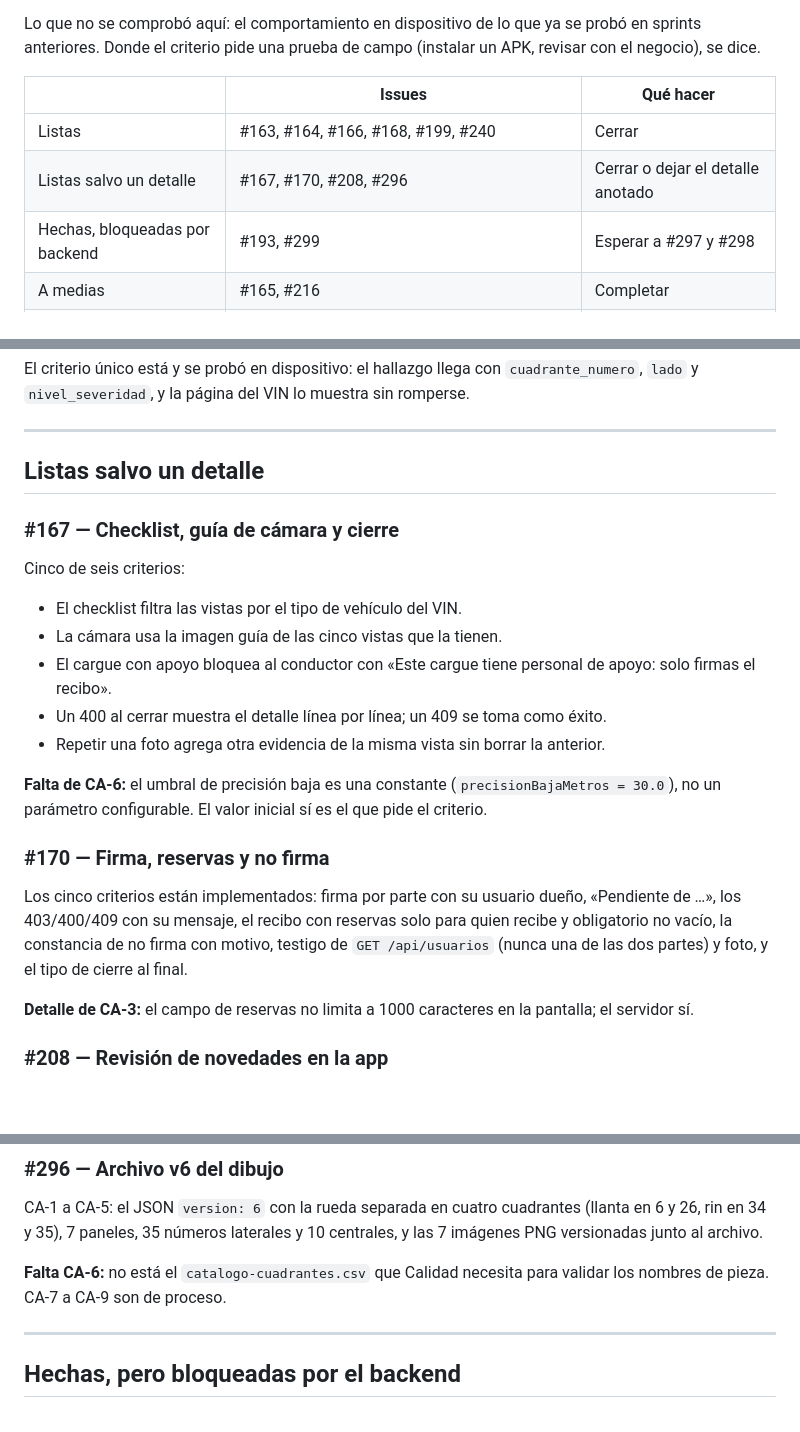
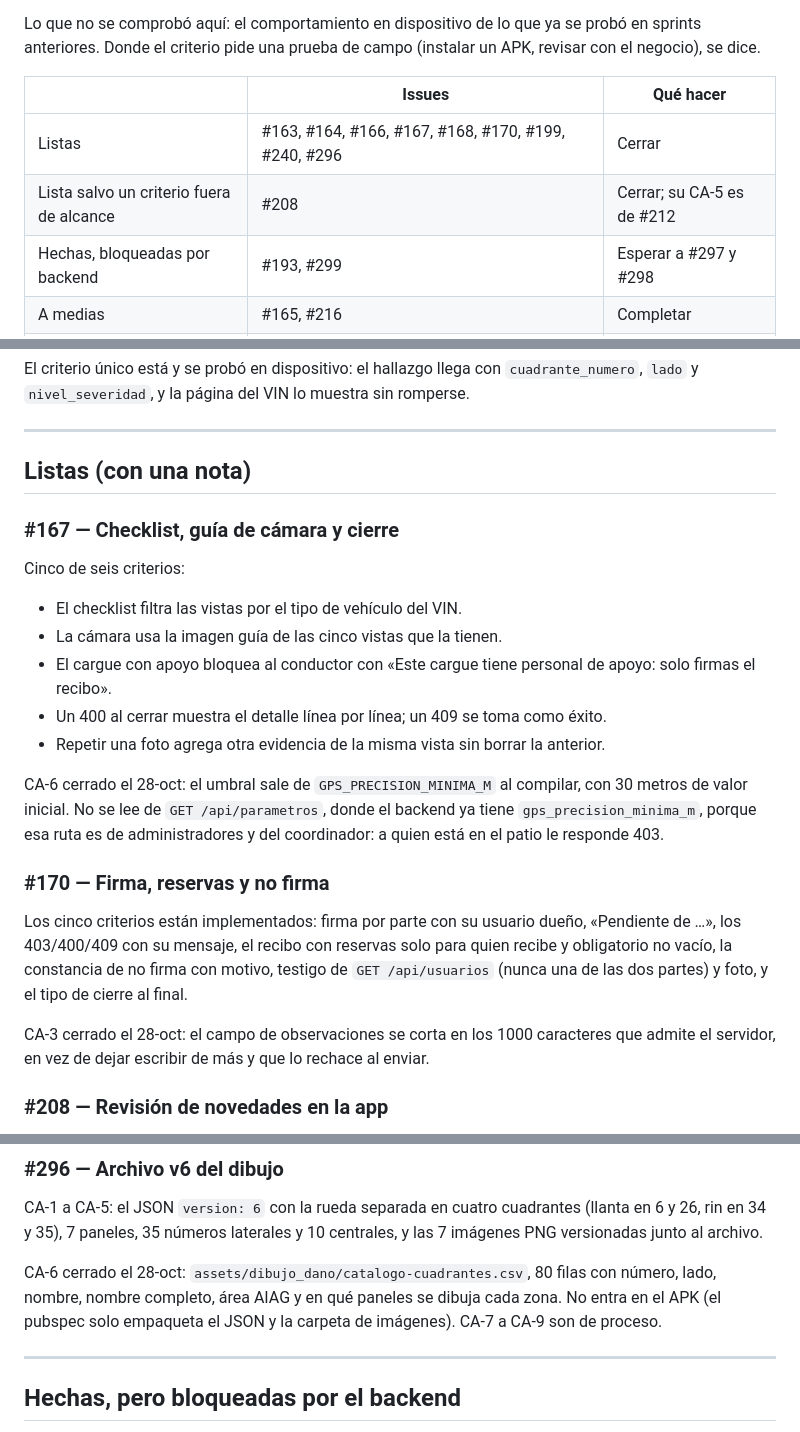
Before and after one commit to InnovacionIA-proyectos/IA-AUTOS, a Markdown page: docs/qa/auditoria-issues-mobile.md, 3 parts joined by grey strips. Drawn GitHub-style; blank space fills up the shorter version.

Commit message:
Al dia la auditoria: los tres detalles ya estan cerrados

```diff
--- a/docs/qa/auditoria-issues-mobile.md
+++ b/docs/qa/auditoria-issues-mobile.md
@@ -10,8 +10,8 @@ se dice.
 
 | | Issues | Qué hacer |
 |---|---|---|
-| Listas | #163, #164, #166, #168, #199, #240 | Cerrar |
-| Listas salvo un detalle | #167, #170, #208, #296 | Cerrar o dejar el detalle anotado |
+| Listas | #163, #164, #166, #167, #168, #170, #199, #240, #296 | Cerrar |
+| Lista salvo un criterio fuera de alcance | #208 | Cerrar; su CA-5 es de #212 |
 | Hechas, bloqueadas por backend | #193, #299 | Esperar a #297 y #298 |
 | A medias | #165, #216 | Completar |
 | Sin empezar | #159, #187, #188, #201, #207, #212, #218, #273, #286, #291, #304, #313 | Pendientes |
@@ -87,7 +87,7 @@ El criterio único está y se probó en dispositivo: el hallazgo llega con `cuad
 
 ---
 
-## Listas salvo un detalle
+## Listas (con una nota)
 
 ### #167 — Checklist, guía de cámara y cierre
 
@@ -100,8 +100,9 @@ Cinco de seis criterios:
 - Un 400 al cerrar muestra el detalle línea por línea; un 409 se toma como éxito.
 - Repetir una foto agrega otra evidencia de la misma vista sin borrar la anterior.
 
-**Falta de CA-6:** el umbral de precisión baja es una constante (`precisionBajaMetros = 30.0`), no un
-parámetro configurable. El valor inicial sí es el que pide el criterio.
+CA-6 cerrado el 28-oct: el umbral sale de `GPS_PRECISION_MINIMA_M` al compilar, con 30 metros de
+valor inicial. No se lee de `GET /api/parametros`, donde el backend ya tiene `gps_precision_minima_m`,
+porque esa ruta es de administradores y del coordinador: a quien está en el patio le responde 403.
 
 ### #170 — Firma, reservas y no firma
 
@@ -110,7 +111,8 @@ Los cinco criterios están implementados: firma por parte con su usuario dueño,
 constancia de no firma con motivo, testigo de `GET /api/usuarios` (nunca una de las dos partes) y
 foto, y el tipo de cierre al final.
 
-**Detalle de CA-3:** el campo de reservas no limita a 1000 caracteres en la pantalla; el servidor sí.
+CA-3 cerrado el 28-oct: el campo de observaciones se corta en los 1000 caracteres que admite el
+servidor, en vez de dejar escribir de más y que lo rechace al enviar.
 
 ### #208 — Revisión de novedades en la app
 
@@ -128,8 +130,9 @@ CA-1 a CA-5: el JSON `version: 6` con la rueda separada en cuatro cuadrantes (ll
 en 34 y 35), 7 paneles, 35 números laterales y 10 centrales, y las 7 imágenes PNG versionadas junto
 al archivo.
 
-**Falta CA-6:** no está el `catalogo-cuadrantes.csv` que Calidad necesita para validar los nombres de
-pieza. CA-7 a CA-9 son de proceso.
+CA-6 cerrado el 28-oct: `assets/dibujo_dano/catalogo-cuadrantes.csv`, 80 filas con número, lado,
+nombre, nombre completo, área AIAG y en qué paneles se dibuja cada zona. No entra en el APK (el
+pubspec solo empaqueta el JSON y la carpeta de imágenes). CA-7 a CA-9 son de proceso.
 
 ---
 
```
